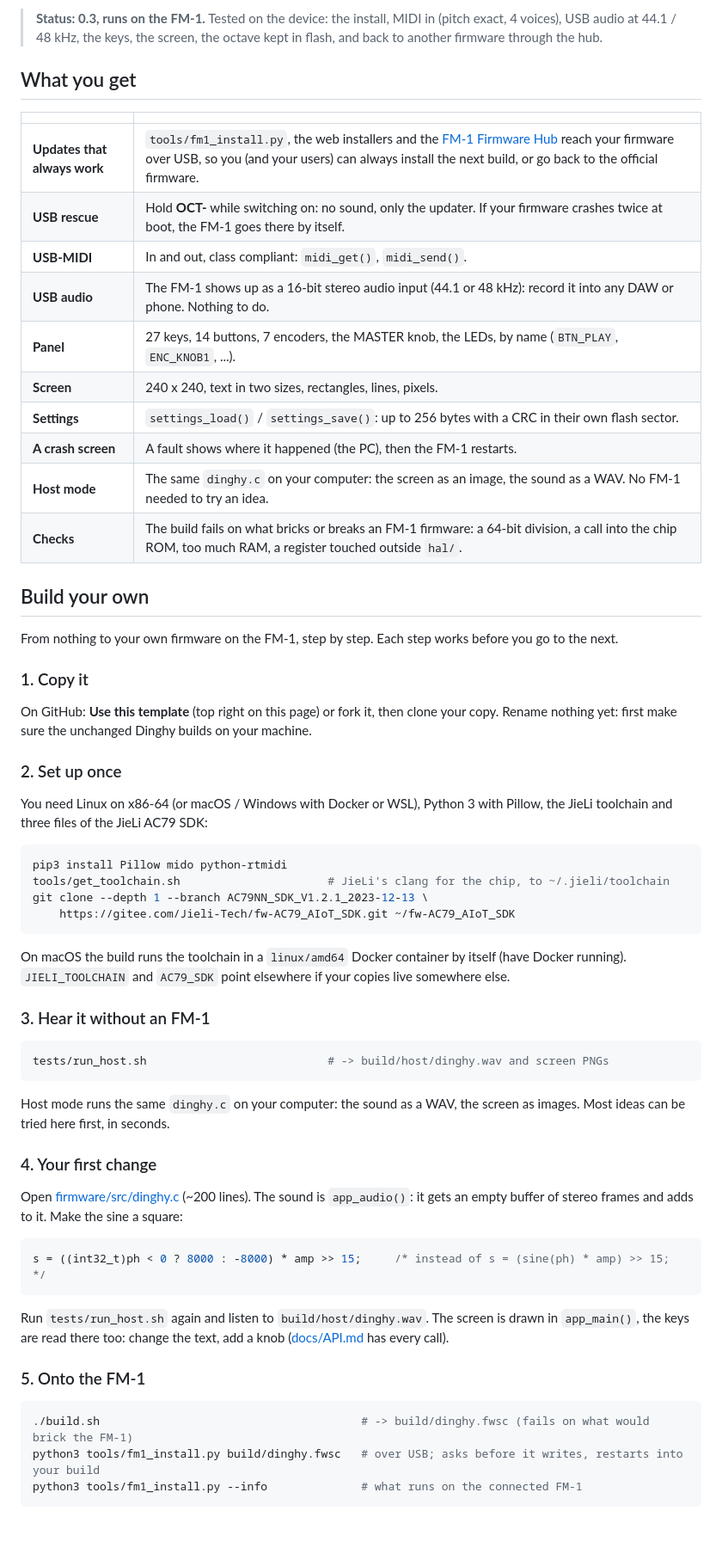
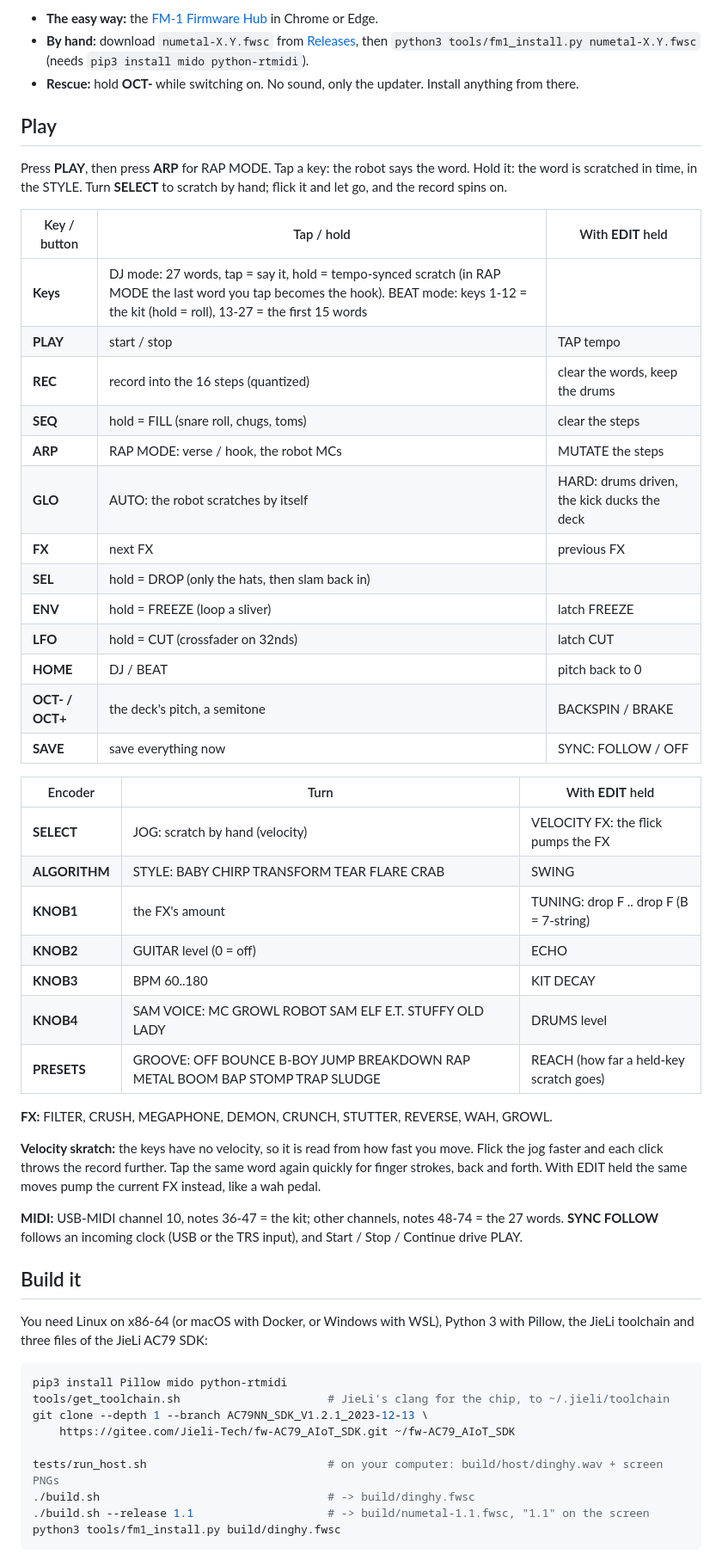
Before and after one commit to mhellar/numetal-skratchmaster-pro-fm1, a Markdown page: README.md, the part around one of its changes. Shown at 86% size. GitHub-like rendering; blank space fills up the shorter version.

````diff
--- a/README.md
+++ b/README.md
@@ -22,34 +19,52 @@ rest. The smallest boat of the family, after the felucca and the sloop.
 
-> **Status: 0.3, runs on the FM-1.** Tested on the device: the install, MIDI in (pitch exact, 4 voices), USB audio
-> at 44.1 / 48 kHz, the keys, the screen, the octave kept in flash, and back to another firmware through the hub.
+- **The easy way:** the [FM-1 Firmware Hub](https://fm1.designburgapps.com) in Chrome or Edge.
+- **By hand:** download `numetal-X.Y.fwsc` from [Releases](../../releases), then
+  `python3 tools/fm1_install.py numetal-X.Y.fwsc` (needs `pip3 install mido python-rtmidi`).
+- **Rescue:** hold **OCT-** while switching on. No sound, only the updater. Install anything from there.
 
-## What you get
+## Play
 
-| | |
-| --- | --- |
-| **Updates that always work** | `tools/fm1_install.py`, the web installers and the [FM-1 Firmware Hub](https://fm1.designburgapps.com) reach your firmware over USB, so you (and your users) can always install the next build, or go back to the official firmware. |
-| **USB rescue** | Hold **OCT-** while switching on: no sound, only the updater. If your firmware crashes twice at boot, the FM-1 goes there by itself. |
-| **USB-MIDI** | In and out, class compliant: `midi_get()`, `midi_send()`. |
-| **USB audio** | The FM-1 shows up as a 16-bit stereo audio input (44.1 or 48 kHz): record it into any DAW or phone. Nothing to do. |
-| **Panel** | 27 keys, 14 buttons, 7 encoders, the MASTER knob, the LEDs, by name (`BTN_PLAY`, `ENC_KNOB1`, ...). |
-| **Screen** | 240 x 240, text in two sizes, rectangles, lines, pixels. |
-| **Settings** | `settings_load()` / `settings_save()`: up to 256 bytes with a CRC in their own flash sector. |
-| **A crash screen** | A fault shows where it happened (the PC), then the FM-1 restarts. |
-| **Host mode** | The same `dinghy.c` on your computer: the screen as an image, the sound as a WAV. No FM-1 needed to try an idea. |
-| **Checks** | The build fails on what bricks or breaks an FM-1 firmware: a 64-bit division, a call into the chip ROM, too much RAM, a register touched outside `hal/`. |
+Press **PLAY**, then press **ARP** for RAP MODE. Tap a key: the robot says the word. Hold it: the word is scratched
+in time, in the STYLE. Turn **SELECT** to scratch by hand; flick it and let go, and the record spins on.
 
-## Build your own
+| Key / button | Tap / hold | With **EDIT** held |
+| --- | --- | --- |
+| **Keys** | DJ mode: 27 words, tap = say it, hold = tempo-synced scratch (in RAP MODE the last word you tap becomes the hook). BEAT mode: keys 1-12 = the kit (hold = roll), 13-27 = the first 15 words | |
+| **PLAY** | start / stop | TAP tempo |
+| **REC** | record into the 16 steps (quantized) | clear the words, keep the drums |
+| **SEQ** | hold = FILL (snare roll, chugs, toms) | clear the steps |
+| **ARP** | RAP MODE: verse / hook, the robot MCs | MUTATE the steps |
+| **GLO** | AUTO: the robot scratches by itself | HARD: drums driven, the kick ducks the deck |
+| **FX** | next FX | previous FX |
+| **SEL** | hold = DROP (only the hats, then slam back in) | |
+| **ENV** | hold = FREEZE (loop a sliver) | latch FREEZE |
+| **LFO** | hold = CUT (crossfader on 32nds) | latch CUT |
+| **HOME** | DJ / BEAT | pitch back to 0 |
+| **OCT- / OCT+** | the deck's pitch, a semitone | BACKSPIN / BRAKE |
+| **SAVE** | save everything now | SYNC: FOLLOW / OFF |
 
-From nothing to your own firmware on the FM-1, step by step. Each step works before you go to the next.
+| Encoder | Turn | With **EDIT** held |
+| --- | --- | --- |
+| **SELECT** | JOG: scratch by hand (velocity) | VELOCITY FX: the flick pumps the FX |
+| **ALGORITHM** | STYLE: BABY CHIRP TRANSFORM TEAR FLARE CRAB | SWING |
+| **KNOB1** | the FX's amount | TUNING: drop F .. drop F (B = 7-string) |
+| **KNOB2** | GUITAR level (0 = off) | ECHO |
+| **KNOB3** | BPM 60..180 | KIT DECAY |
+| **KNOB4** | SAM VOICE: MC GROWL ROBOT SAM ELF E.T. STUFFY OLD LADY | DRUMS level |
+| **PRESETS** | GROOVE: OFF BOUNCE B-BOY JUMP BREAKDOWN RAP METAL BOOM BAP STOMP TRAP SLUDGE | REACH (how far a held-key scratch goes) |
 
-### 1. Copy it
+**FX:** FILTER, CRUSH, MEGAPHONE, DEMON, CRUNCH, STUTTER, REVERSE, WAH, GROWL.
 
-On GitHub: **Use this template** (top right on this page) or fork it, then clone your copy. Rename nothing yet:
-first make sure the unchanged Dinghy builds on your machine.
+**Velocity skratch:** the keys have no velocity, so it is read from how fast you move. Flick the jog faster and each
+click throws the record further. Tap the same word again quickly for finger strokes, back and forth. With EDIT held
+the same moves pump the current FX instead, like a wah pedal.
 
-### 2. Set up once
+**MIDI:** USB-MIDI channel 10, notes 36-47 = the kit; other channels, notes 48-74 = the 27 words. **SYNC FOLLOW**
+follows an incoming clock (USB or the TRS input), and Start / Stop / Continue drive PLAY.
 
-You need Linux on x86-64 (or macOS / Windows with Docker or WSL), Python 3 with Pillow, the JieLi toolchain
+## Build it
+
+You need Linux on x86-64 (or macOS with Docker, or Windows with WSL), Python 3 with Pillow, the JieLi toolchain
 and three files of the JieLi AC79 SDK:
 
 ```sh
@@ -57,37 +72,10 @@ pip3 install Pillow mido python-rtmidi
 tools/get_toolchain.sh                      # JieLi's clang for the chip, to ~/.jieli/toolchain
 git clone --depth 1 --branch AC79NN_SDK_V1.2.1_2023-12-13 \
     https://gitee.com/Jieli-Tech/fw-AC79_AIoT_SDK.git ~/fw-AC79_AIoT_SDK
+
+tests/run_host.sh                           # on your computer: build/host/dinghy.wav + screen PNGs
+./build.sh                                  # -> build/dinghy.fwsc
+./build.sh --release 1.1                    # -> build/numetal-1.1.fwsc, "1.1" on the screen
+python3 tools/fm1_install.py build/dinghy.fwsc
 ```
 
-On macOS the build runs the toolchain in a `linux/amd64` Docker container by itself (have Docker running).
-`JIELI_TOOLCHAIN` and `AC79_SDK` point elsewhere if your copies live somewhere else.
-
-### 3. Hear it without an FM-1
-
-```sh
-tests/run_host.sh                           # -> build/host/dinghy.wav and screen PNGs
-```
-
-Host mode runs the same `dinghy.c` on your computer: the sound as a WAV, the screen as images. Most ideas can be
-tried here first, in seconds.
-
-### 4. Your first change
-
-Open [firmware/src/dinghy.c](firmware/src/dinghy.c) (~200 lines). The sound is `app_audio()`: it gets an empty
-buffer of stereo frames and adds to it. Make the sine a square:
-
-```c
-s = ((int32_t)ph < 0 ? 8000 : -8000) * amp >> 15;     /* instead of s = (sine(ph) * amp) >> 15; */
-```
-
-Run `tests/run_host.sh` again and listen to `build/host/dinghy.wav`. The screen is drawn in `app_main()`, the keys
-are read there too: change the text, add a knob ([docs/API.md](docs/API.md) has every call).
-
-### 5. Onto the FM-1
-
-```sh
-./build.sh                                       # -> build/dinghy.fwsc (fails on what would brick the FM-1)
-python3 tools/fm1_install.py build/dinghy.fwsc   # over USB; asks before it writes, restarts into your build
-python3 tools/fm1_install.py --info              # what runs on the connected FM-1
-```
-
````
Also changed, not shown: other parts of README.md (+22 -46 lines), LICENSING.md (+7 -5 lines), assets/logo.png, docs/screen.png, 3 other files.
